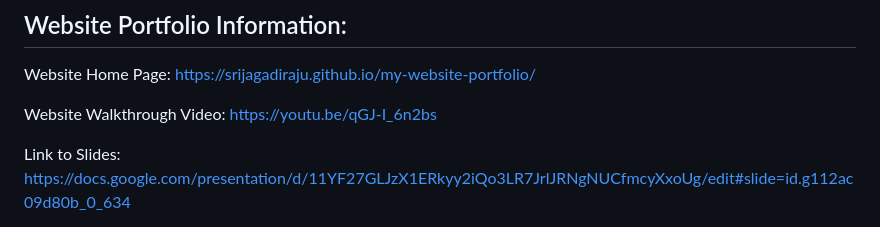
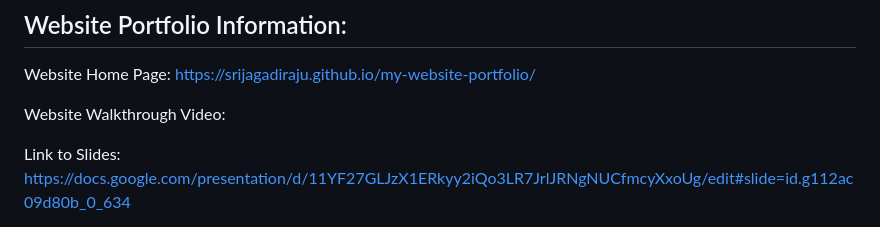
Before and after one commit to srijagadiraju/my-website-portfolio, a Markdown page: README.md, the part around the change. Drawn GitHub-style.

```diff
--- a/README.md
+++ b/README.md
@@ -4,7 +4,7 @@
 ## Website Portfolio Information:
 Website Home Page: https://srijagadiraju.github.io/my-website-portfolio/
 
-Website Walkthrough Video: https://youtu.be/qGJ-I_6n2bs
+Website Walkthrough Video:
 
 Link to Slides: https://docs.google.com/presentation/d/11YF27GLJzX1ERkyy2iQo3LR7JrlJRNgNUCfmcyXxoUg/edit#slide=id.g112ac09d80b_0_634
 
```
